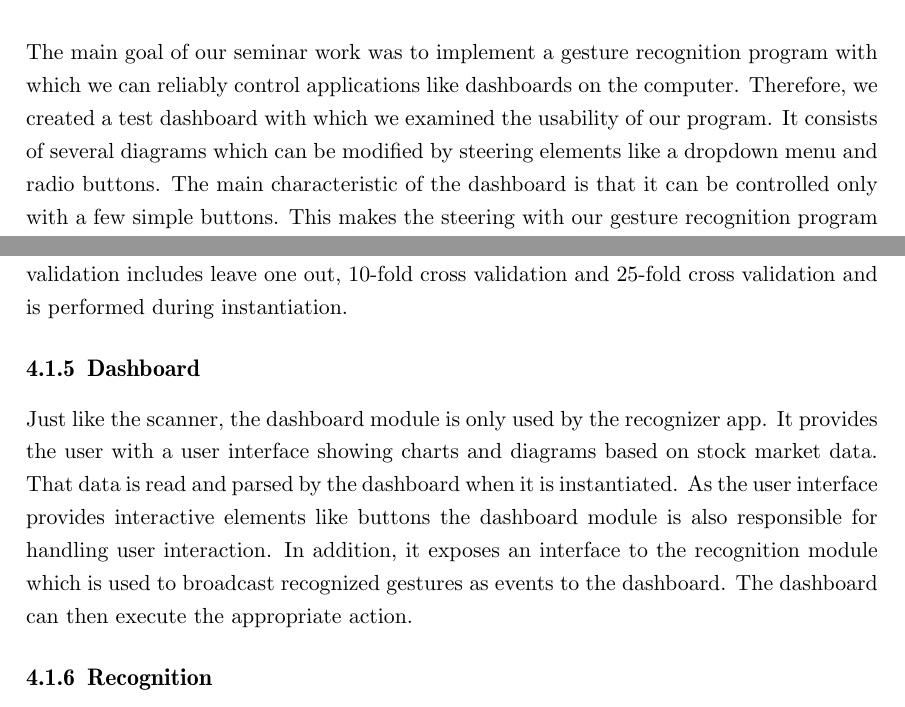
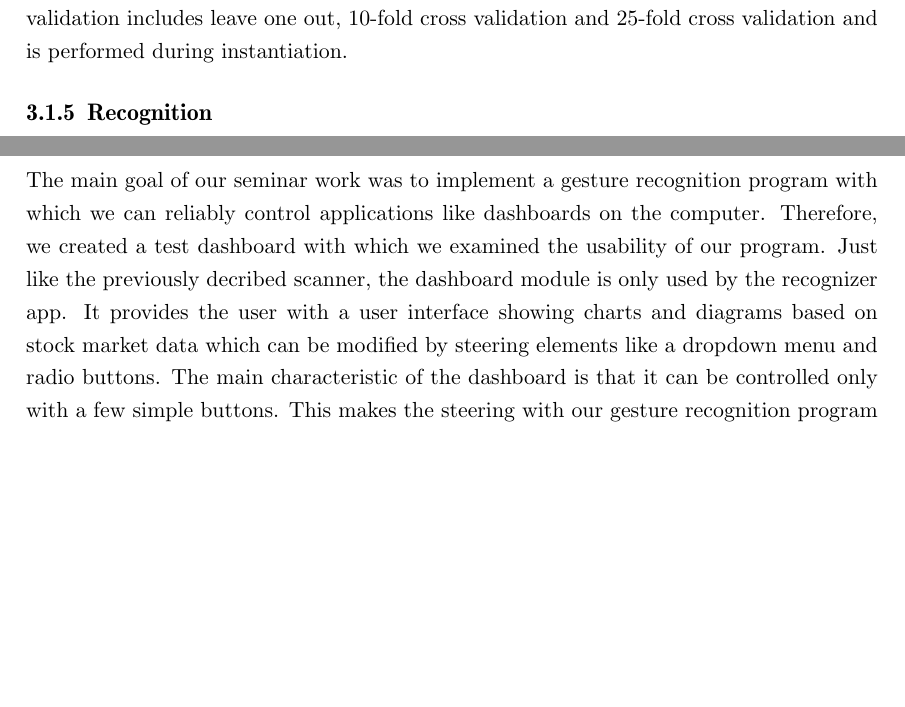
Before and after one commit to giorgiogross/gesture-interaction-wristband, a LaTeX thesis (paper/thesis.tex, which reads paper/text/content.tex): two parts of pages 5 and 8 of 17 before the commit and two parts of pages 7 and 13 of 17 after it, joined at a grey line, cut so that both start at the same text, the shorter picture padded with empty space. Compiled offline with pdfLaTeX.

Commit message:
Changed order of chapters and consolidate the two dashboard chapters

```diff
--- a/paper/text/content.tex
+++ b/paper/text/content.tex
@@ -24,15 +24,3 @@ They experimented based on a dataset of overall 550 samples for four types of ge
 For feature extraction, they employed a Principal Component Analysis which is an approach to reduce the dimensionality of a data set consisting of many variables correlated with each other.
 The work concluded that SVM has proved to be the approach with the highest accuracy in recognizing gestures, while SBL based approaches showed comparable classification performances with less computational cost required.
 To the best of our knowledge, this work presents the first gesture recognition study using the Thunderboard react.
-
-
-%% ==============
-\chapter{Dashboard}
-\label{ch:Dashboard}
-%% ==============
-
-The main goal of our seminar work was to implement a gesture recognition program with which we can reliably control applications like dashboards on the computer.
-Therefore, we created a test dashboard with which we examined the usability of our program.
-It consists of several diagrams which can be modified by steering elements like a dropdown menu and radio buttons.
-The main characteristic of the dashboard is that it can be controlled only with a few simple buttons.
-This makes the steering with our gesture recognition program easier since we can use the python package “pyautogui” to translate recognized gestures into commands on our user interface.
@@ -112,12 +88,6 @@ The recorder module provides a simple user interface which is used to specify th
 The scanner module is only used by the recognition module. It is used for monitoring the ring buffer content and for checking whether a gesture was observed. Thus, it instantiates, trains and maintains the machine learning algorithm used to classify live sensor data. Training includes transforming the recorded raw acceleration and tilt angle data into features and feeding them to the machine learning algorithm. All live sensor data will  also have to be transformed into the same features so that they can be classified. We describe what features are and how we transformed the raw data in the next chapter.
 To avoid unnecessary complexity, we included the cross validation used to evaluate the performance of different machine learning algorithms directly into the scanner module. Cross validation includes leave one out, 10-fold cross validation and 25-fold cross validation and is performed during instantiation.
 
-%% ===========================
-\subsection{Dashboard}
-\label{ch:SystemDesign:sec:Components:sub:Dashboard}
-%% ===========================
-
-Just like the scanner, the dashboard module is only used by the recognizer app. It provides the user with a user interface showing charts and diagrams based on stock market data. That data is read and parsed by the dashboard when it is instantiated. As the user interface provides interactive elements like buttons the dashboard module is also responsible for handling user interaction. In addition, it exposes an interface to the recognition module which is used to broadcast recognized gestures as events to the dashboard. The dashboard can then execute the appropriate action.
 
 %% ===========================
 \subsection{Recognition}
@@ -265,3 +235,14 @@ Having examined those common classifiers we combined the two best of them, Rando
 In order to provide a convenient user experience, gestures need to be predicted fast enough during app usage. We measured the average prediction time for each classifier during our leave one out cross validation. The results are presented in figure \ref{fig:loo} and justify our decision to use the Voting classifier for prediction. Although it has the highest prediction time we think that fiftysix milliseconds are still appropriate for real world applications. In comparison to \cite{liu}, our archieved delay is about five times shorter and therefore, should not impair user experience. What is also worth noting is that the 5-Neighbors classifier needs approximately one millisecond and still performs almost as well as the Random Forest classifier with 100 estimators. So the relatively large prediction time of the Voting classifier is mainly caused by the Random Forest classifier we applied to the classifier set.
 
 
+%% ==============
+\chapter{Dashboard}
+\label{ch:Dashboard}
+%% ==============
+
+The main goal of our seminar work was to implement a gesture recognition program with which we can reliably control applications like dashboards on the computer.
+Therefore, we created a test dashboard with which we examined the usability of our program.
+Just like the previously decribed scanner, the dashboard module is only used by the recognizer app.
+It provides the user with a user interface showing charts and diagrams based on stock market data which can be modified by steering elements like a dropdown menu and radio buttons.
+The main characteristic of the dashboard is that it can be controlled only with a few simple buttons.
+This makes the steering with our gesture recognition program easier since we can use the python package “pyautogui” to translate recognized gestures into commands on our user interface.
```
Also changed, not shown: paper/text/content.tex (26 more changed lines).
